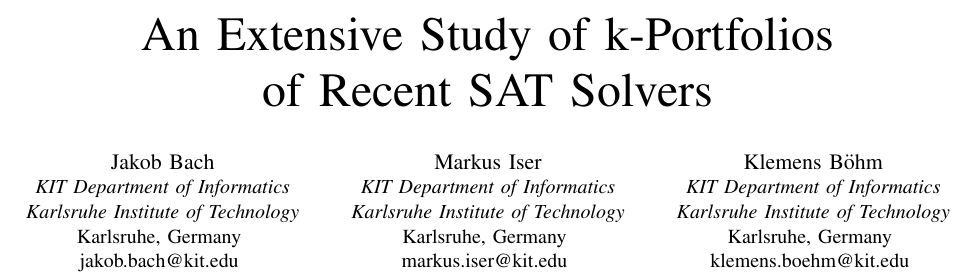
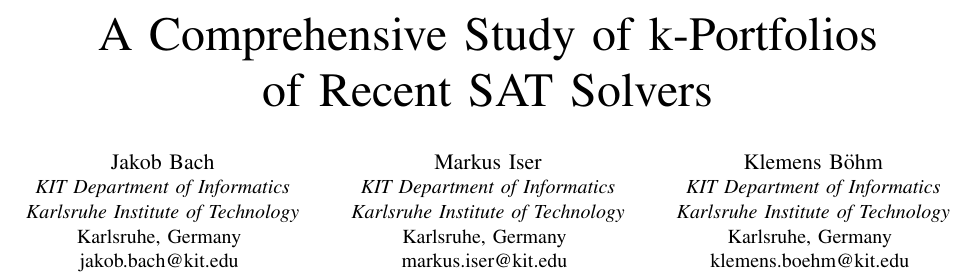
Before and after one commit to Jakob-Bach/Small-Portfolios, a LaTeX paper (text/small-portfolios.tex): part of page 1 of 8, cut so that both start at the same text. Compiled offline with pdfLaTeX; a missing font is replaced by an installed copy or a similar font; a LaTeX package or settings file that is missing is left out.

Commit message:
Change title

```diff
--- a/text/small-portfolios.tex
+++ b/text/small-portfolios.tex
@@ -19,7 +19,7 @@
 
 \begin{document}
 
-\title{An Extensive Study of k-Portfolios\\ of Recent SAT Solvers}
+\title{A Comprehensive Study of k-Portfolios\\ of Recent SAT Solvers}
 
 \author{
 	\IEEEauthorblockN{Jakob Bach}
```
Also changed, not shown: README.md.
